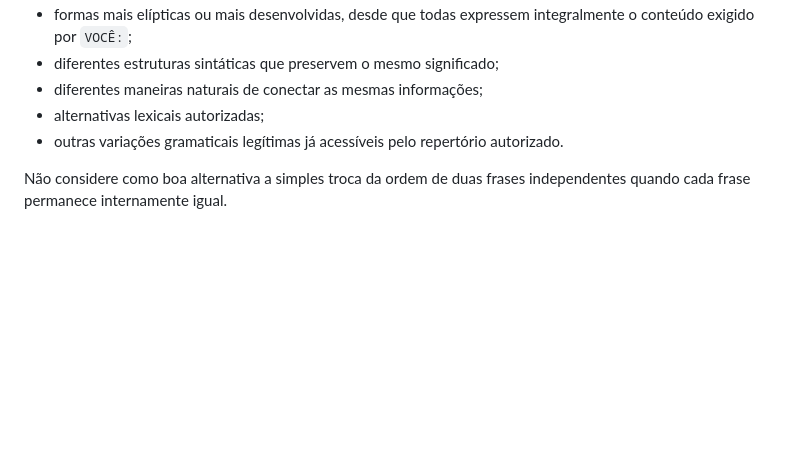
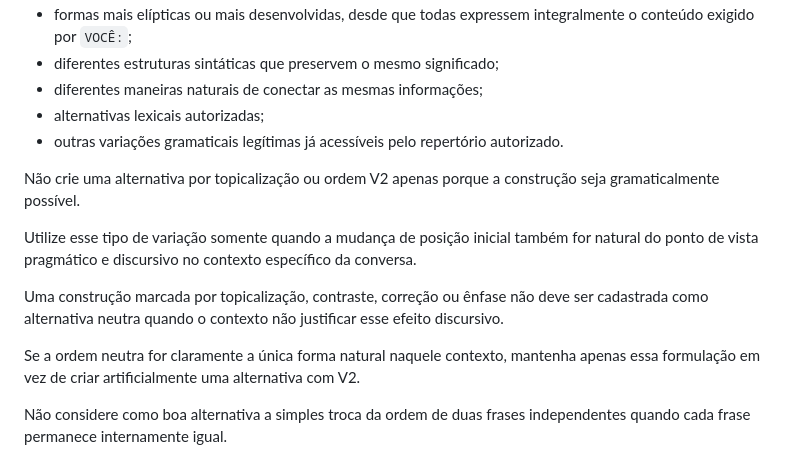
Before and after one commit to mv-pereira/Flashcards, a Markdown page: Pratica_Oral.md, the part around the change. GitHub-like rendering; blank space fills up the shorter version.

```diff
--- a/Pratica_Oral.md
+++ b/Pratica_Oral.md
@@ -527,6 +527,14 @@ Dê preferência a alternativas que explorem, quando forem naturais e compatíve
 * alternativas lexicais autorizadas;
 * outras variações gramaticais legítimas já acessíveis pelo repertório autorizado.
 
+Não crie uma alternativa por topicalização ou ordem V2 apenas porque a construção seja gramaticalmente possível.
+
+Utilize esse tipo de variação somente quando a mudança de posição inicial também for natural do ponto de vista pragmático e discursivo no contexto específico da conversa.
+
+Uma construção marcada por topicalização, contraste, correção ou ênfase não deve ser cadastrada como alternativa neutra quando o contexto não justificar esse efeito discursivo.
+
+Se a ordem neutra for claramente a única forma natural naquele contexto, mantenha apenas essa formulação em vez de criar artificialmente uma alternativa com V2.
+
 Não considere como boa alternativa a simples troca da ordem de duas frases independentes quando cada frase permanece internamente igual.
 
 Se duas respostas diferirem apenas porque as mesmas frases completas foram invertidas, prefira manter apenas uma delas, salvo quando a mudança de ordem produzir diferença pragmática, discursiva ou gramatical realmente relevante.
```
